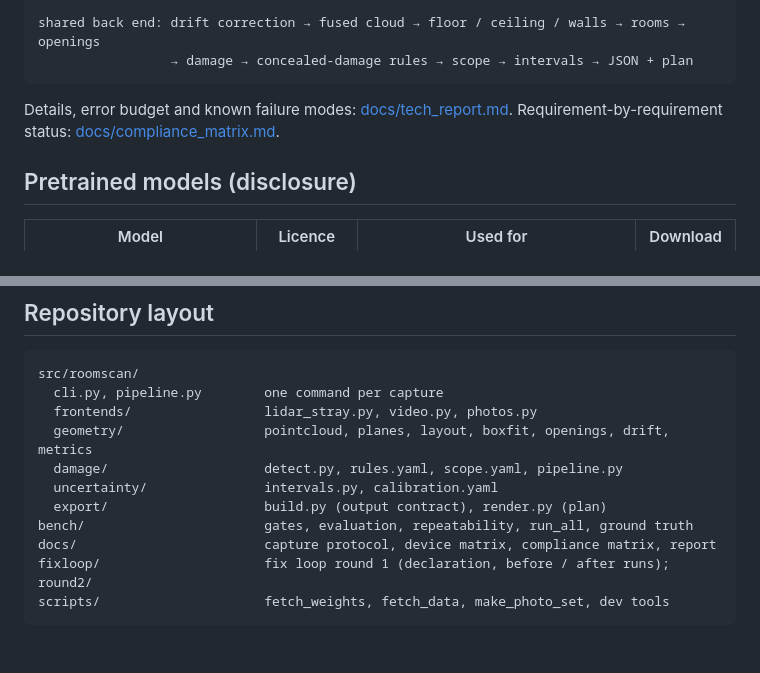
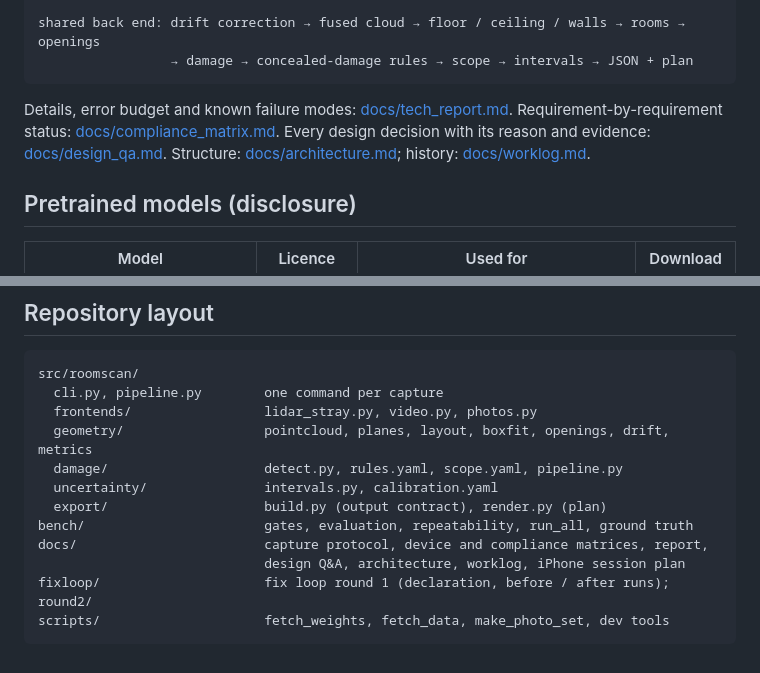
Before and after one commit to jaiChauhan009/roomscan, a Markdown page: README.md, 2 parts joined by grey strips. GitHub-like rendering.

Commit message:
README: links to the design Q&A, architecture and worklog
Co-Authored-By: Claude Opus 5.5 <noreply@anthropic.com>

````diff
--- a/README.md
+++ b/README.md
@@ -191,6 +191,8 @@ shared back end: drift correction → fused cloud → floor / ceiling / walls
 
 Details, error budget and known failure modes: [docs/tech_report.md](docs/tech_report.md).
 Requirement-by-requirement status: [docs/compliance_matrix.md](docs/compliance_matrix.md).
+Every design decision with its reason and evidence: [docs/design_qa.md](docs/design_qa.md).
+Structure: [docs/architecture.md](docs/architecture.md); history: [docs/worklog.md](docs/worklog.md).
 
 ## Pretrained models (disclosure)
 
@@ -216,7 +218,8 @@ src/roomscan/
   uncertainty/               intervals.py, calibration.yaml
   export/                    build.py (output contract), render.py (plan)
 bench/                       gates, evaluation, repeatability, run_all, ground truth
-docs/                        capture protocol, device matrix, compliance matrix, report
+docs/                        capture protocol, device and compliance matrices, report,
+                             design Q&A, architecture, worklog, iPhone session plan
 fixloop/                     fix loop round 1 (declaration, before / after runs); round2/
 scripts/                     fetch_weights, fetch_data, make_photo_set, dev tools
 ```
````
